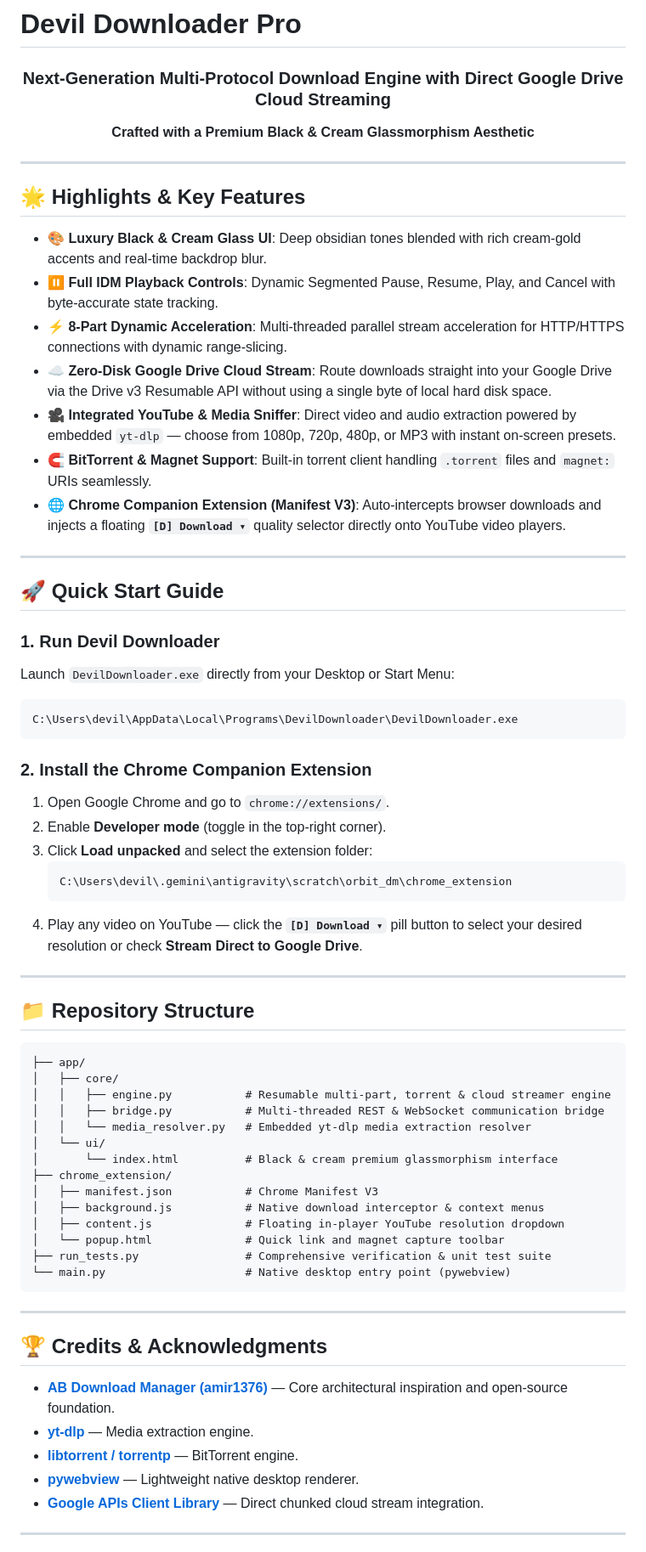
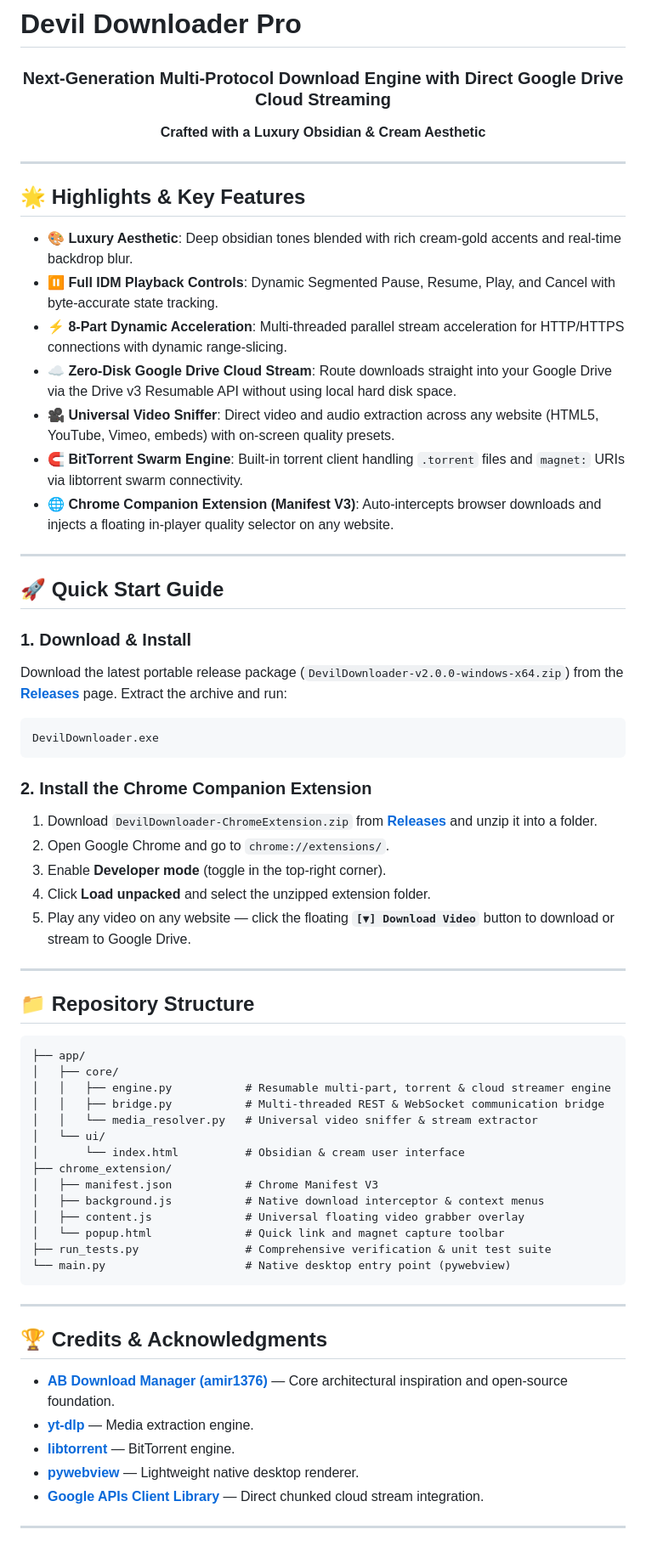
Before and after one commit to devildai/DevilDownloader, a Markdown page: README.md, the part around the change. Shown at 85% size. GitHub-like rendering.

Commit message:
Release: Add README.md with black & cream glassmorphism UI and IDM controls

````diff
--- a/README.md
+++ b/README.md
@@ -2,39 +2,38 @@
 
 <div align="center">
   <h3>Next-Generation Multi-Protocol Download Engine with Direct Google Drive Cloud Streaming</h3>
-  <p><strong>Crafted with a Premium Black & Cream Glassmorphism Aesthetic</strong></p>
+  <p><strong>Crafted with a Luxury Obsidian & Cream Aesthetic</strong></p>
 </div>
 
 ---
 
 ## 🌟 Highlights & Key Features
 
-* **🎨 Luxury Black & Cream Glass UI**: Deep obsidian tones blended with rich cream-gold accents and real-time backdrop blur.
+* **🎨 Luxury Aesthetic**: Deep obsidian tones blended with rich cream-gold accents and real-time backdrop blur.
 * **⏸ Full IDM Playback Controls**: Dynamic Segmented Pause, Resume, Play, and Cancel with byte-accurate state tracking.
 * **⚡ 8-Part Dynamic Acceleration**: Multi-threaded parallel stream acceleration for HTTP/HTTPS connections with dynamic range-slicing.
-* **☁ Zero-Disk Google Drive Cloud Stream**: Route downloads straight into your Google Drive via the Drive v3 Resumable API without using a single byte of local hard disk space.
-* **🎥 Integrated YouTube & Media Sniffer**: Direct video and audio extraction powered by embedded `yt-dlp` — choose from 1080p, 720p, 480p, or MP3 with instant on-screen presets.
-* **🧲 BitTorrent & Magnet Support**: Built-in torrent client handling `.torrent` files and `magnet:` URIs seamlessly.
-* **🌐 Chrome Companion Extension (Manifest V3)**: Auto-intercepts browser downloads and injects a floating **`[D] Download ▾`** quality selector directly onto YouTube video players.
+* **☁ Zero-Disk Google Drive Cloud Stream**: Route downloads straight into your Google Drive via the Drive v3 Resumable API without using local hard disk space.
+* **🎥 Universal Video Sniffer**: Direct video and audio extraction across any website (HTML5, YouTube, Vimeo, embeds) with on-screen quality presets.
+* **🧲 BitTorrent Swarm Engine**: Built-in torrent client handling `.torrent` files and `magnet:` URIs via libtorrent swarm connectivity.
+* **🌐 Chrome Companion Extension (Manifest V3)**: Auto-intercepts browser downloads and injects a floating in-player quality selector on any website.
 
 ---
 
 ## 🚀 Quick Start Guide
 
-### 1. Run Devil Downloader
-Launch `DevilDownloader.exe` directly from your Desktop or Start Menu:
-```powershell
-C:\Users\devil\AppData\Local\Programs\DevilDownloader\DevilDownloader.exe
+### 1. Download & Install
+Download the latest portable release package (`DevilDownloader-v2.0.0-windows-x64.zip`) from the **[Releases](https://github.com/devildai/DevilDownloader/releases)** page.
+Extract the archive and run:
+```text
+DevilDownloader.exe
 ```
 
 ### 2. Install the Chrome Companion Extension
-1. Open Google Chrome and go to `chrome://extensions/`.
-2. Enable **Developer mode** (toggle in the top-right corner).
-3. Click **Load unpacked** and select the extension folder:
-   ```text
-   C:\Users\devil\.gemini\antigravity\scratch\orbit_dm\chrome_extension
-   ```
-4. Play any video on YouTube — click the **`[D] Download ▾`** pill button to select your desired resolution or check **Stream Direct to Google Drive**.
+1. Download `DevilDownloader-ChromeExtension.zip` from **[Releases](https://github.com/devildai/DevilDownloader/releases)** and unzip it into a folder.
+2. Open Google Chrome and go to `chrome://extensions/`.
+3. Enable **Developer mode** (toggle in the top-right corner).
+4. Click **Load unpacked** and select the unzipped extension folder.
+5. Play any video on any website — click the floating **`[▼] Download Video`** button to download or stream to Google Drive.
 
 ---
 
@@ -45,13 +44,13 @@ C:\Users\devil\AppData\Local\Programs\DevilDownloader\DevilDownloader.exe
 │   ├── core/
 │   │   ├── engine.py           # Resumable multi-part, torrent & cloud streamer engine
 │   │   ├── bridge.py           # Multi-threaded REST & WebSocket communication bridge
-│   │   └── media_resolver.py   # Embedded yt-dlp media extraction resolver
+│   │   └── media_resolver.py   # Universal video sniffer & stream extractor
 │   └── ui/
-│       └── index.html          # Black & cream premium glassmorphism interface
+│       └── index.html          # Obsidian & cream user interface
 ├── chrome_extension/
 │   ├── manifest.json           # Chrome Manifest V3
 │   ├── background.js           # Native download interceptor & context menus
-│   ├── content.js              # Floating in-player YouTube resolution dropdown
+│   ├── content.js              # Universal floating video grabber overlay
 │   └── popup.html              # Quick link and magnet capture toolbar
 ├── run_tests.py                # Comprehensive verification & unit test suite
 └── main.py                     # Native desktop entry point (pywebview)
@@ -63,7 +62,7 @@ C:\Users\devil\AppData\Local\Programs\DevilDownloader\DevilDownloader.exe
 
 * **[AB Download Manager (amir1376)](https://github.com/amir1376/ab-download-manager)** — Core architectural inspiration and open-source foundation.
 * **[yt-dlp](https://github.com/yt-dlp/yt-dlp)** — Media extraction engine.
-* **[libtorrent / torrentp](https://github.com/libtorrent)** — BitTorrent engine.
+* **[libtorrent](https://github.com/libtorrent)** — BitTorrent engine.
 * **[pywebview](https://pywebview.flowrl.com/)** — Lightweight native desktop renderer.
 * **[Google APIs Client Library](https://github.com/googleapis/google-api-python-client)** — Direct chunked cloud stream integration.
 
````
